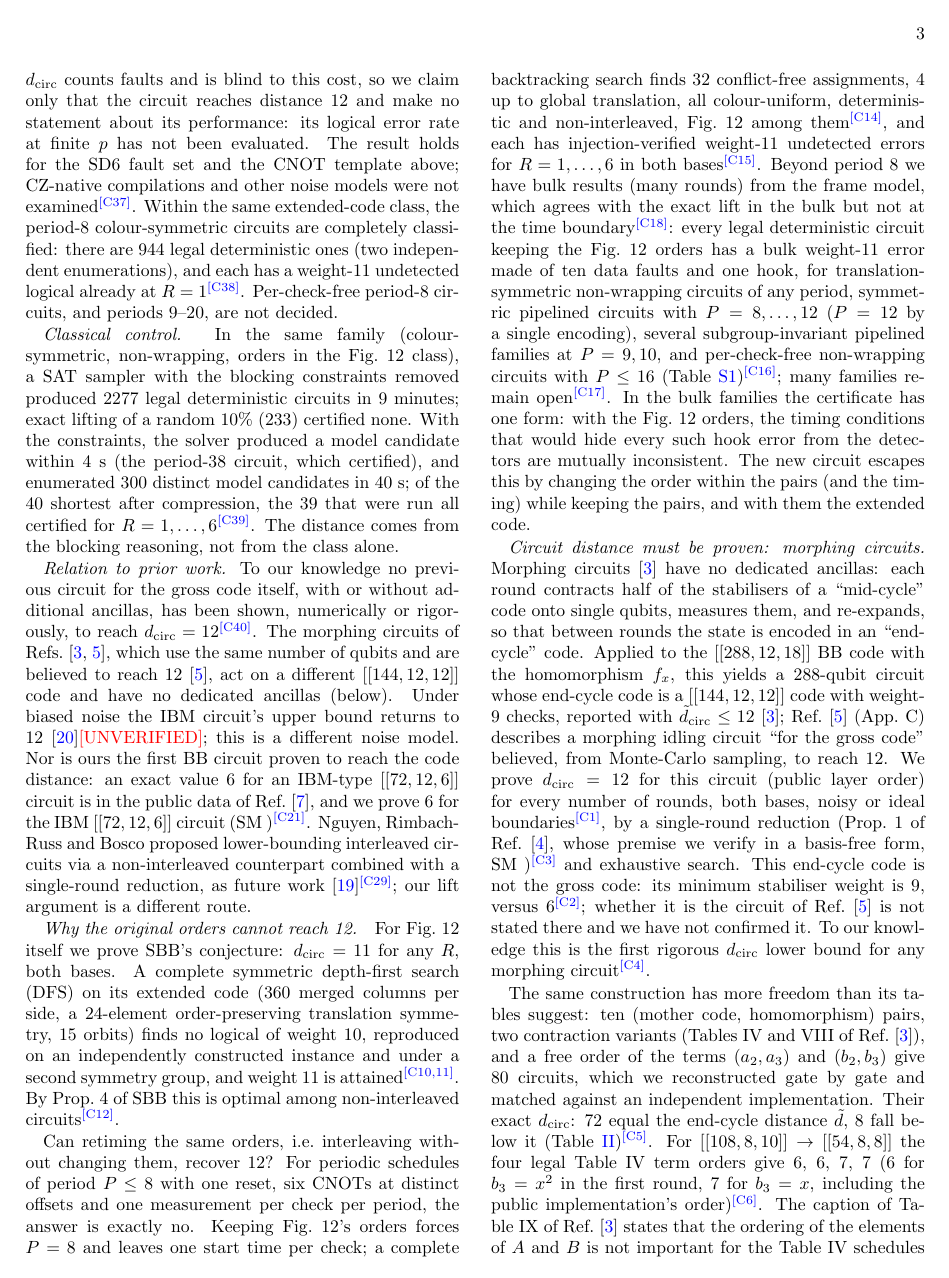
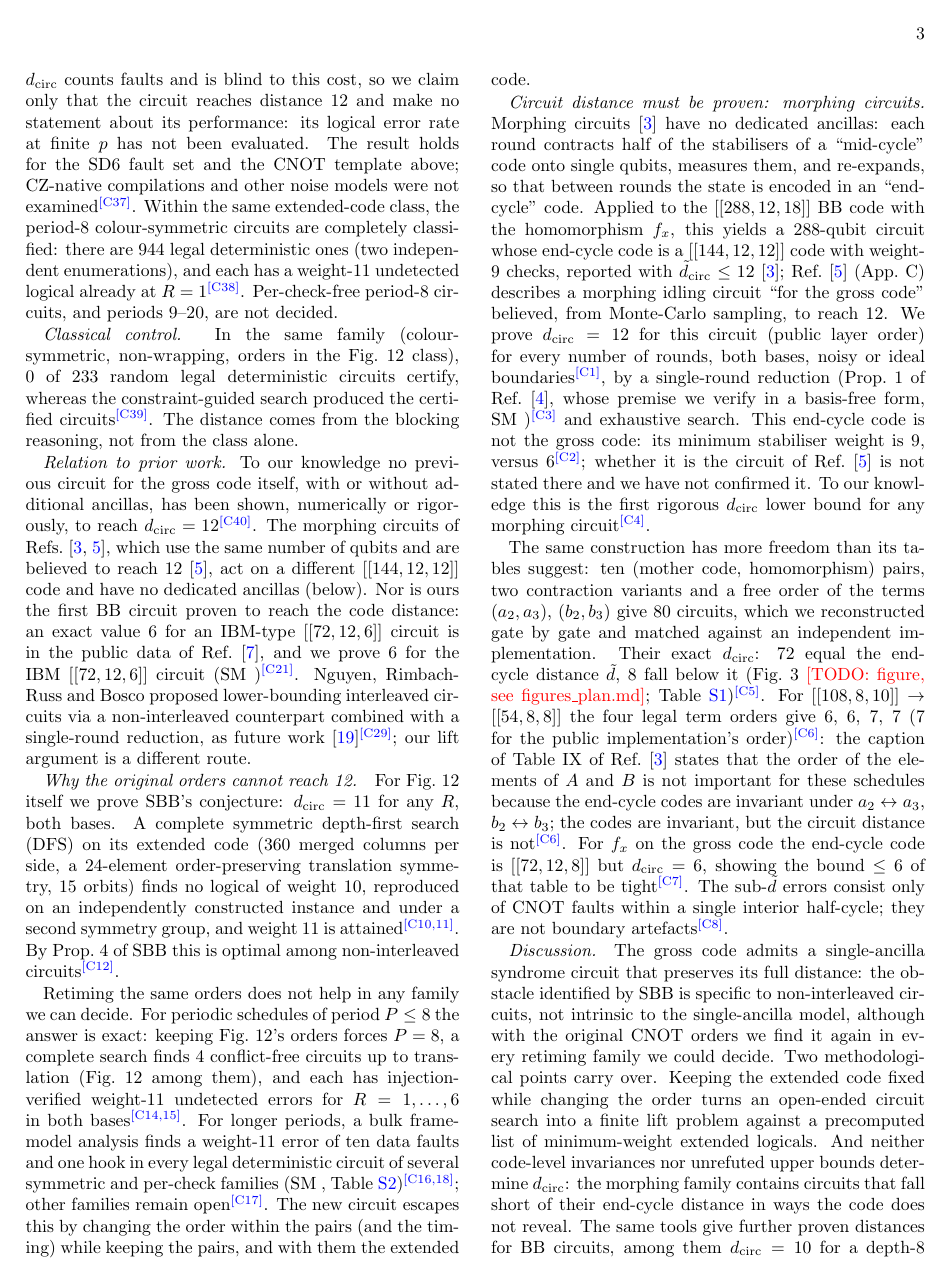
Before and after one commit to GavinNull/gross-code-distance-12, a LaTeX paper (paper/draft.tex): page 3 of 12. Compiled offline with pdfLaTeX.

Commit message:
paper: revision c per lead (audited control only, drop 2606.30592, trim main text to SM)
Co-Authored-By: Claude Opus 5.5 <noreply@anthropic.com>

```diff
--- a/paper/draft.tex
+++ b/paper/draft.tex
@@ -240,21 +240,16 @@ and each has a weight-11 undetected logical already at $R=1$\cl{38}. Per-check-f
 period-8 circuits, and periods 9--20, are not decided.
 
 \emph{Classical control.} In the same family (colour-symmetric, non-wrapping, orders
-in the Fig.~12 class), a SAT sampler with the blocking constraints removed produced
-2277 legal deterministic circuits in 9 minutes; exact lifting of a random 10\%
-(233) certified none. With the constraints, the solver produced a model candidate within
-4 s (the period-38 circuit, which certified), and enumerated 300 distinct model
-candidates in 40 s; of the 40 shortest after compression, the 39 that were run all
-certified for $R=1,\dots,6$\cl{39}. The distance comes from the blocking
-reasoning, not from the class alone.
+in the Fig.~12 class), 0 of 233 random legal deterministic circuits certify, whereas
+the constraint-guided search produced the certified circuits\cl{39}. The distance
+comes from the blocking reasoning, not from the class alone.
 
 \emph{Relation to prior work.} To our knowledge no previous circuit for the gross
 code itself, with or without additional ancillas, has been shown, numerically or
 rigorously, to reach $\dcirc=12$\cl{40}. The morphing circuits of
 Refs.~\cite{ShawTerhal2025,Wills2026}, which use the same number of qubits and are
 believed to reach 12~\cite{Wills2026}, act on a different $\code{144,12,12}$ code and
-have no dedicated ancillas (below). Under biased noise the IBM circuit's upper bound
-returns to 12~\cite{BiChangPuri2026}\unverified; this is a different noise model. Nor is ours
+have no dedicated ancillas (below). Nor is ours
 the first BB circuit proven to reach the code distance: an exact value 6 for an
 IBM-type $\code{72,12,6}$ circuit is in the public data of Ref.~\cite{Webster2026},
 and we prove 6 for the IBM $\code{72,12,6}$ circuit (SM~\ref{sm:other})\cl{21}.
@@ -271,25 +266,16 @@ finds no logical of weight 10, reproduced on an independently constructed
 instance and under a second symmetry group, and weight 11 is attained\cl{10,11}.
 By Prop.~4 of SBB this is optimal among non-interleaved circuits\cl{12}.
 
-Can retiming the same orders, i.e.\ interleaving without changing them, recover 12?
-For periodic schedules of period $P\le8$ with one reset, six CNOTs at distinct
-offsets and one measurement per check per period, the answer is exactly no. Keeping
-Fig.~12's orders forces $P=8$ and leaves one start time per check; a complete
-backtracking search finds 32 conflict-free assignments, 4 up to global translation,
-all colour-uniform, deterministic and non-interleaved, Fig.~12 among them\cl{14},
-and each has injection-verified weight-11 undetected errors for $R=1,\dots,6$ in
-both bases\cl{15}. Beyond period 8 we have bulk results (many rounds) from the
-frame model, which agrees with the exact lift in the bulk but not at the time
-boundary\cl{18}: every legal deterministic circuit keeping the Fig.~12 orders has a
-bulk weight-11 error made of ten data faults and one hook, for
-translation-symmetric non-wrapping circuits of any period, symmetric pipelined
-circuits with $P=8,\dots,12$ ($P=12$ by a single encoding), several subgroup-invariant pipelined families at
-$P=9,10$, and per-check-free non-wrapping circuits with $P\le16$ (Table~\ref{tab:gross})\cl{16};
-many families remain open\cl{17}. In the bulk families the certificate has one form: with the Fig.~12 orders, the
-timing conditions that would hide every such hook error from the detectors are
-mutually inconsistent. The new circuit escapes this by changing the order within
-the pairs (and the timing) while keeping the pairs, and with them the extended
-code.
+Retiming the same orders does not help in any family we can decide. For periodic
+schedules of period $P\le8$ the answer is exact: keeping Fig.~12's orders forces
+$P=8$, a complete search finds 4 conflict-free circuits up to translation (Fig.~12
+among them), and each has injection-verified weight-11 undetected errors for
+$R=1,\dots,6$ in both bases\cl{14,15}. For longer periods, a bulk frame-model
+analysis finds a weight-11 error of ten data faults and one hook in every legal
+deterministic circuit of several symmetric and per-check families
+(SM~\ref{sm:gross12}, Table~\ref{tab:gross})\cl{16,18}; other families remain
+open\cl{17}. The new circuit escapes this by changing the order within the pairs
+(and the timing) while keeping the pairs, and with them the extended code.
 
 % ---------------------------------------------------------------------------
 \paragraph{Circuit distance must be proven: morphing circuits.}
@@ -312,13 +298,17 @@ knowledge this is the first rigorous $\dcirc$ lower bound for any morphing
 circuit\cl{4}.
 
 The same construction has more freedom than its tables suggest: ten (mother code,
-homomorphism) pairs, two contraction variants (Tables~IV and VIII of
-Ref.~\cite{ShawTerhal2025}), and a free order of the terms $(a_2,a_3)$ and
-$(b_2,b_3)$ give 80 circuits, which we reconstructed gate by gate and matched
-against an independent implementation. Their exact $\dcirc$: 72 equal the
-end-cycle distance $\dt$, 8 fall below it (Table~\ref{tab:morph})\cl{5}. For
-$\code{108,8,10}\to\code{54,8,8}$ the four legal Table~IV term orders give
-6, 6, 7, 7 (6 for $b_3=x^2$ in the first round, 7 for $b_3=x$, including the public
-implementation's order)\cl{6}. The caption of Table~IX of
-Ref.~\cite{ShawTerhal2025} states that the ordering of the elements of $A$ and $B$
-is not important for the Table~IV schedules because the end-cycle codes are
+homomorphism) pairs, two contraction variants and a free order of the terms
+$(a_2,a_3)$, $(b_2,b_3)$ give 80 circuits, which we reconstructed gate by gate and
+matched against an independent implementation. Their exact $\dcirc$: 72 equal the
+end-cycle distance $\dt$, 8 fall below it (Fig.~3 \todo{figure, see
+figures\_plan.md}; Table~\ref{tab:morph})\cl{5}. For $\code{108,8,10}\to\code{54,8,8}$
+the four legal term orders give 6, 6, 7, 7 (7 for the public implementation's
+order)\cl{6}: the caption of Table~IX of Ref.~\cite{ShawTerhal2025} states that the
+order of the elements of $A$ and $B$ is not important for these schedules because
+the end-cycle codes are invariant under $a_2\leftrightarrow a_3$,
+$b_2\leftrightarrow b_3$; the codes are invariant, but the circuit distance is
+not\cl{6}. For $f_x$ on the gross code the end-cycle code is $\code{72,12,8}$ but
+$\dcirc=6$, showing the bound $\le6$ of that table to be tight\cl{7}. The sub-$\dt$
+errors consist only of CNOT faults within a single interior half-cycle; they are
+not boundary artefacts\cl{8}.
@@ -379,7 +324,10 @@ the order turns an open-ended circuit search into a finite lift problem against
 precomputed list of minimum-weight extended logicals. And neither code-level
 invariances nor unrefuted upper bounds determine $\dcirc$: the morphing family
 contains circuits that fall short of their end-cycle distance in ways the code does
-not reveal.
+not reveal. The same tools give further proven distances for BB circuits, among
+them $\dcirc=10$ for a depth-8 $\code{108,8,10}$ circuit (previously $\le8$) and
+$\dcirc=6$ for the IBM $\code{72,12,6}$ circuit (SM~\ref{sm:other},
+Table~\ref{tab:bbthm})\cl{19,21,22}.
 
 \paragraph{Open questions.}
 (i) Can $\dcirc=12$ be reached for the gross code at period 8, or anywhere between
```
Also changed, not shown: paper/draft.tex (96 more changed lines).
